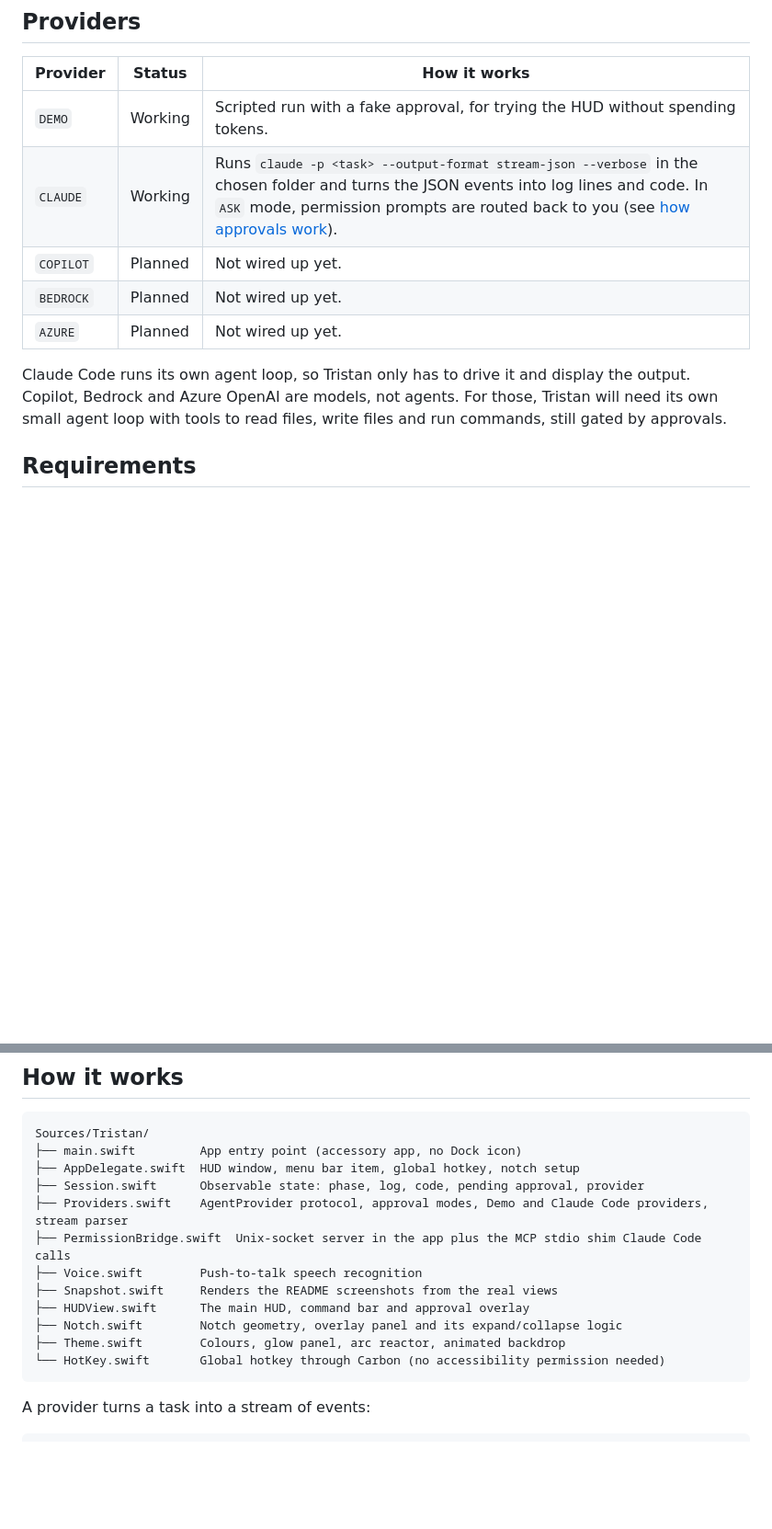
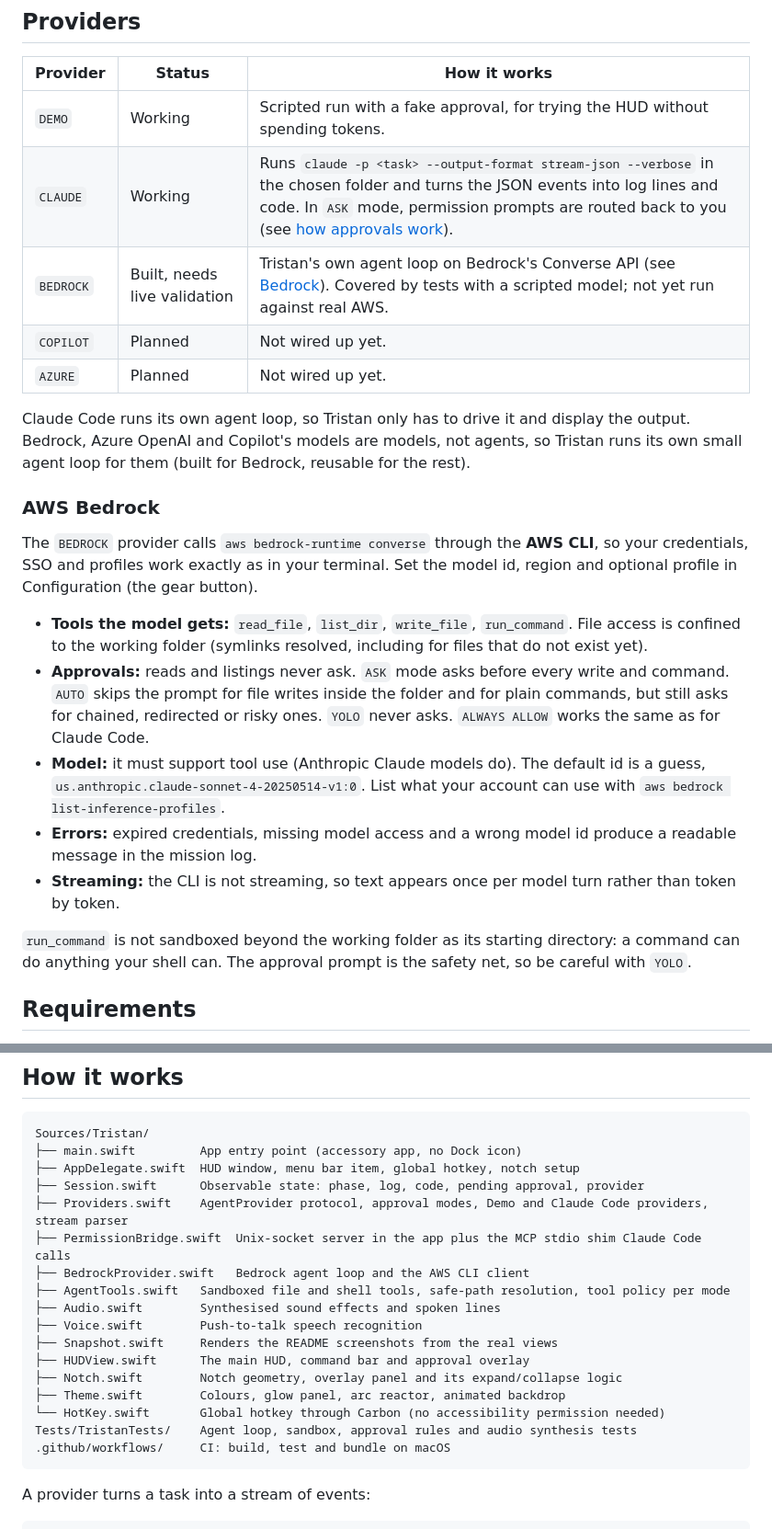
Before and after one commit to mariotristan/jarvis-tristan, a Markdown page: README.md, 2 parts joined by grey strips. Shown at 92% size. Drawn GitHub-style; blank space fills up the shorter version.

````diff
--- a/README.md
+++ b/README.md
@@ -58,11 +69,23 @@ Agent CLIs are powerful but plain. Tristan is a nicer front door for them: one M
 |----------|--------|--------------|
 | `DEMO` | Working | Scripted run with a fake approval, for trying the HUD without spending tokens. |
 | `CLAUDE` | Working | Runs `claude -p <task> --output-format stream-json --verbose` in the chosen folder and turns the JSON events into log lines and code. In `ASK` mode, permission prompts are routed back to you (see [how approvals work](#how-approvals-work)). |
+| `BEDROCK` | Built, needs live validation | Tristan's own agent loop on Bedrock's Converse API (see [Bedrock](#aws-bedrock)). Covered by tests with a scripted model; not yet run against real AWS. |
 | `COPILOT` | Planned | Not wired up yet. |
-| `BEDROCK` | Planned | Not wired up yet. |
 | `AZURE` | Planned | Not wired up yet. |
 
-Claude Code runs its own agent loop, so Tristan only has to drive it and display the output. Copilot, Bedrock and Azure OpenAI are models, not agents. For those, Tristan will need its own small agent loop with tools to read files, write files and run commands, still gated by approvals.
+Claude Code runs its own agent loop, so Tristan only has to drive it and display the output. Bedrock, Azure OpenAI and Copilot's models are models, not agents, so Tristan runs its own small agent loop for them (built for Bedrock, reusable for the rest).
+
+### AWS Bedrock
+
+The `BEDROCK` provider calls `aws bedrock-runtime converse` through the **AWS CLI**, so your credentials, SSO and profiles work exactly as in your terminal. Set the model id, region and optional profile in Configuration (the gear button).
+
+- **Tools the model gets:** `read_file`, `list_dir`, `write_file`, `run_command`. File access is confined to the working folder (symlinks resolved, including for files that do not exist yet).
+- **Approvals:** reads and listings never ask. `ASK` mode asks before every write and command. `AUTO` skips the prompt for file writes inside the folder and for plain commands, but still asks for chained, redirected or risky ones. `YOLO` never asks. `ALWAYS ALLOW` works the same as for Claude Code.
+- **Model:** it must support tool use (Anthropic Claude models do). The default id is a guess, `us.anthropic.claude-sonnet-4-20250514-v1:0`. List what your account can use with `aws bedrock list-inference-profiles`.
+- **Errors:** expired credentials, missing model access and a wrong model id produce a readable message in the mission log.
+- **Streaming:** the CLI is not streaming, so text appears once per model turn rather than token by token.
+
+`run_command` is not sandboxed beyond the working folder as its starting directory: a command can do anything your shell can. The approval prompt is the safety net, so be careful with `YOLO`.
 
 ## Requirements
 
@@ -111,12 +134,17 @@ Sources/Tristan/
 ├── Session.swift      Observable state: phase, log, code, pending approval, provider
 ├── Providers.swift    AgentProvider protocol, approval modes, Demo and Claude Code providers, stream parser
 ├── PermissionBridge.swift  Unix-socket server in the app plus the MCP stdio shim Claude Code calls
+├── BedrockProvider.swift   Bedrock agent loop and the AWS CLI client
+├── AgentTools.swift   Sandboxed file and shell tools, safe-path resolution, tool policy per mode
+├── Audio.swift        Synthesised sound effects and spoken lines
 ├── Voice.swift        Push-to-talk speech recognition
 ├── Snapshot.swift     Renders the README screenshots from the real views
 ├── HUDView.swift      The main HUD, command bar and approval overlay
 ├── Notch.swift        Notch geometry, overlay panel and its expand/collapse logic
 ├── Theme.swift        Colours, glow panel, arc reactor, animated backdrop
 └── HotKey.swift       Global hotkey through Carbon (no accessibility permission needed)
+Tests/TristanTests/    Agent loop, sandbox, approval rules and audio synthesis tests
+.github/workflows/     CI: build, test and bundle on macOS
 ```
 
 A provider turns a task into a stream of events:
````
Also changed, not shown: other parts of README.md (+26 -3 lines), docs/screenshots/hud-approval.png, docs/screenshots/hud-settings.png, docs/screenshots/notch-approval.png, 11 other files.
